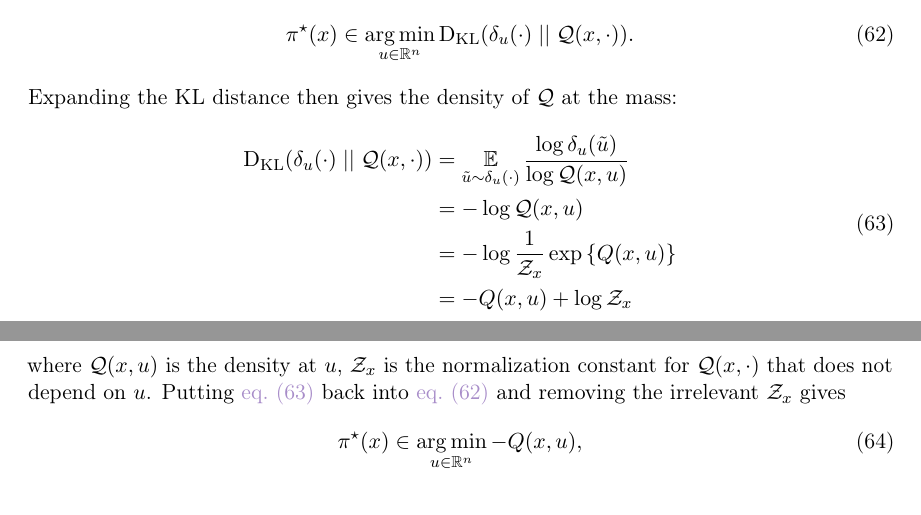
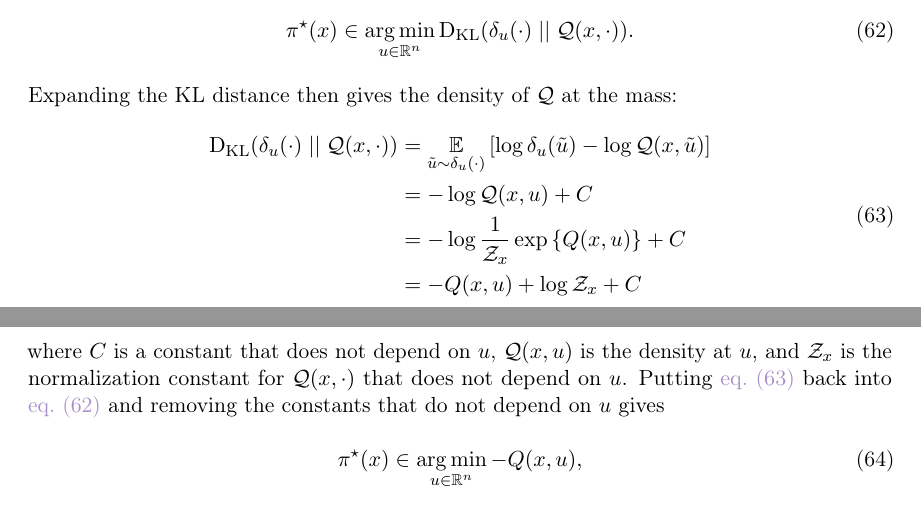
Before and after one commit to facebookresearch/amortized-optimization-tutorial, a LaTeX paper (amor.tex): two parts of pages 33 and 34 of 60, joined at a grey line, cut so that both start at the same text. Compiled offline with pdfLaTeX.

Commit message:
fix KL :-)

```diff
--- a/amor.tex
+++ b/amor.tex
@@ -2564,17 +2564,20 @@ location of the mass.
   \begin{equation}
     \begin{aligned}
       \kl{\delta_u(\cdot)}{\gQ(x, \cdot)}
-      & = \E_{\tilde u\sim \delta_u(\cdot)} \frac{\log{\delta_u(\tilde u)}}{\log \gQ(x,u)} \\
-      & = -\log \gQ(x,u) \\
-      & = -\log \frac{1}{\gZ_x}\exp\left\{Q(x,u)\right\} \\
-      & = -Q(x, u) + \log \gZ_x \\
+      & = \E_{\tilde u\sim \delta_u(\cdot)} \left[ \log{\delta_u(\tilde u)} - \log \gQ(x,\tilde u)\right] \\
+      & = -\log \gQ(x,u)+C \\
+      & = -\log \frac{1}{\gZ_x}\exp\left\{Q(x,u)\right\} + C\\
+      & = -Q(x, u) + \log \gZ_x + C \\
     \end{aligned}
     \label{eq:kl-expansion}
   \end{equation}
-  where $\gQ(x,u)$ is the density at $u$, $\gZ_x$ is the
-  normalization constant for $\gQ(x,\cdot)$ that does not depend
-  on $u$. Putting \cref{eq:kl-expansion} back into
-  \cref{kl-dirac-opt} and removing the irrelevant $\gZ_x$ gives
+  where $C$ is a constant that does not depend on $u$,
+  $\gQ(x,u)$ is the density at $u$, and
+  $\gZ_x$ is the normalization constant for $\gQ(x,\cdot)$
+  that does not depend on $u$.
+  Putting \cref{eq:kl-expansion} back into
+  \cref{kl-dirac-opt} and removing the constants that
+  do not depend on $u$ gives
   \begin{equation}
   \pi^\star(x)\in \argmin_{u\in\R^n} -Q(x,u),
   \end{equation}
```
